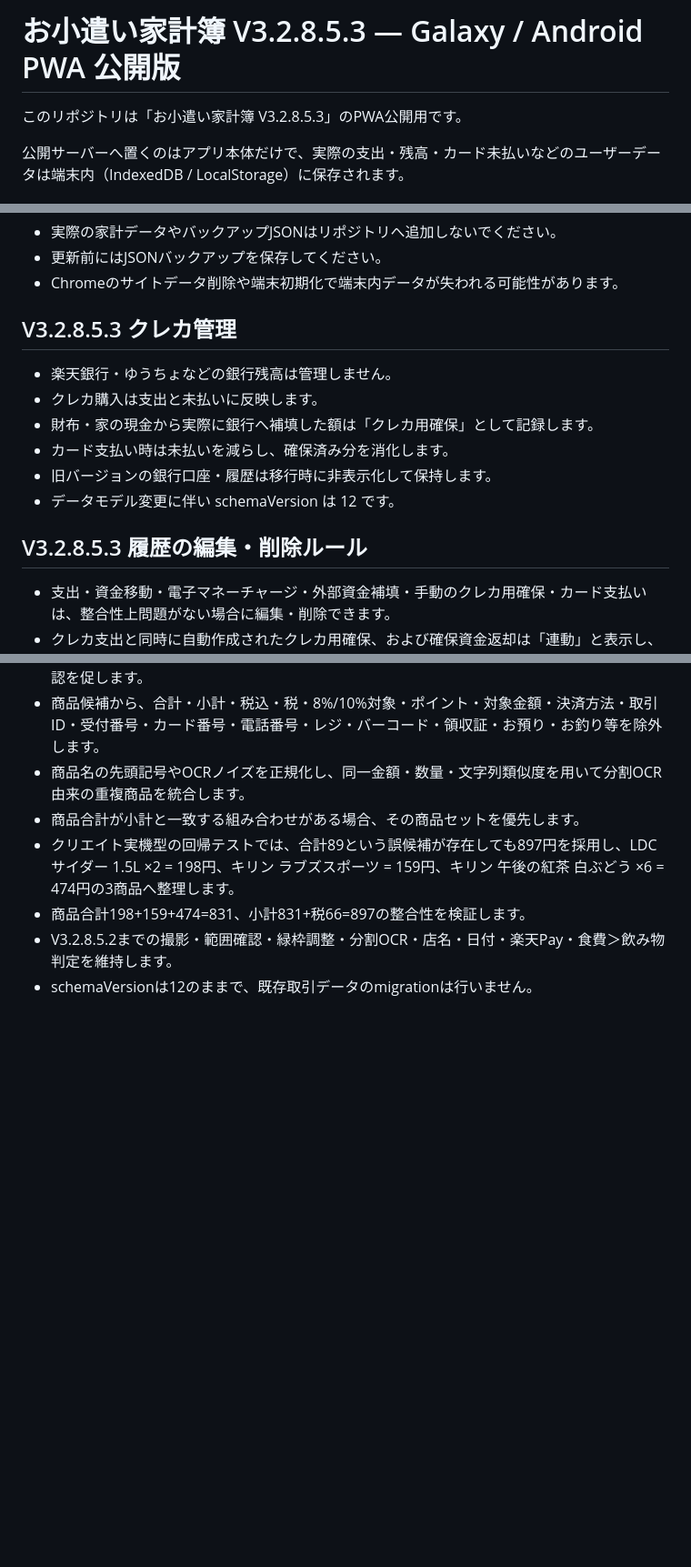
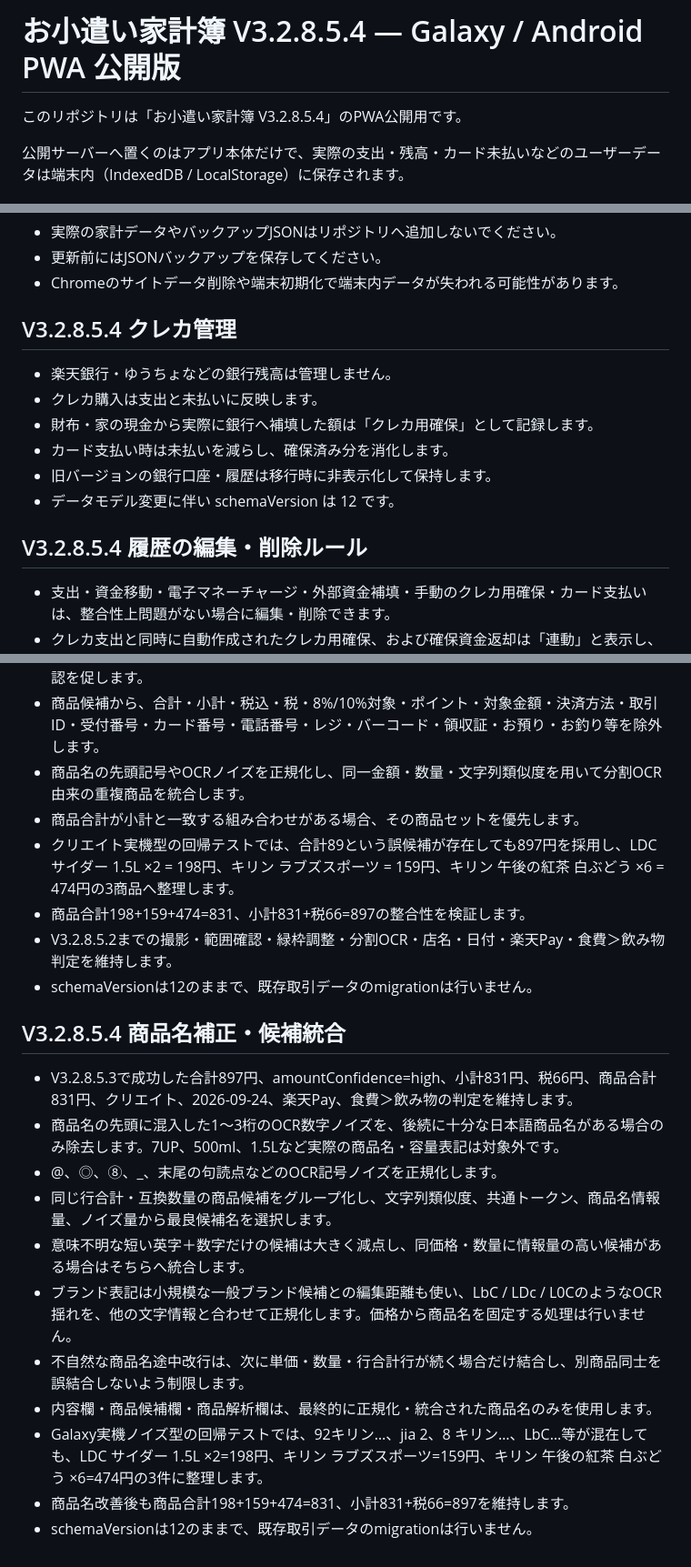
Before and after one commit to makemehappy71-alt/okozukai-pwa, a Markdown page: README.md, 3 parts joined by grey strips. Shown at 91% size. GitHub-like rendering; blank space fills up the shorter version.

Commit message:
Document V3.2.8.5.4 product-name OCR cleanup

```diff
--- a/README.md
+++ b/README.md
@@ -1,6 +1,6 @@
-# お小遣い家計簿 V3.2.8.5.3 — Galaxy / Android PWA 公開版
+# お小遣い家計簿 V3.2.8.5.4 — Galaxy / Android PWA 公開版
 
-このリポジトリは「お小遣い家計簿 V3.2.8.5.3」のPWA公開用です。
+このリポジトリは「お小遣い家計簿 V3.2.8.5.4」のPWA公開用です。
 
 公開サーバーへ置くのはアプリ本体だけで、実際の支出・残高・カード未払いなどのユーザーデータは端末内（IndexedDB / LocalStorage）に保存されます。
 
@@ -23,7 +23,7 @@
 - Chromeのサイトデータ削除や端末初期化で端末内データが失われる可能性があります。
 
 
-## V3.2.8.5.3 クレカ管理
+## V3.2.8.5.4 クレカ管理
 
 - 楽天銀行・ゆうちょなどの銀行残高は管理しません。
 - クレカ購入は支出と未払いに反映します。
@@ -33,7 +33,7 @@
 - データモデル変更に伴い schemaVersion は 12 です。
 
 
-## V3.2.8.5.3 履歴の編集・削除ルール
+## V3.2.8.5.4 履歴の編集・削除ルール
 
 - 支出・資金移動・電子マネーチャージ・外部資金補填・手動のクレカ用確保・カード支払いは、整合性上問題がない場合に編集・削除できます。
 - クレカ支出と同時に自動作成されたクレカ用確保、および確保資金返却は「連動」と表示し、直接編集・削除せず元の取引から変更します。
@@ -95,3 +95,18 @@
 - 商品合計198+159+474=831、小計831+税66=897の整合性を検証します。
 - V3.2.8.5.2までの撮影・範囲確認・緑枠調整・分割OCR・店名・日付・楽天Pay・食費＞飲み物判定を維持します。
 - schemaVersionは12のままで、既存取引データのmigrationは行いません。
+
+
+## V3.2.8.5.4 商品名補正・候補統合
+
+- V3.2.8.5.3で成功した合計897円、amountConfidence=high、小計831円、税66円、商品合計831円、クリエイト、2026-09-24、楽天Pay、食費＞飲み物の判定を維持します。
+- 商品名の先頭に混入した1〜3桁のOCR数字ノイズを、後続に十分な日本語商品名がある場合のみ除去します。7UP、500ml、1.5Lなど実際の商品名・容量表記は対象外です。
+- @、◎、⑧、_、末尾の句読点などのOCR記号ノイズを正規化します。
+- 同じ行合計・互換数量の商品候補をグループ化し、文字列類似度、共通トークン、商品名情報量、ノイズ量から最良候補名を選択します。
+- 意味不明な短い英字＋数字だけの候補は大きく減点し、同価格・数量に情報量の高い候補がある場合はそちらへ統合します。
+- ブランド表記は小規模な一般ブランド候補との編集距離も使い、LbC / LDc / L0CのようなOCR揺れを、他の文字情報と合わせて正規化します。価格から商品名を固定する処理は行いません。
+- 不自然な商品名途中改行は、次に単価・数量・行合計行が続く場合だけ結合し、別商品同士を誤結合しないよう制限します。
+- 内容欄・商品候補欄・商品解析欄は、最終的に正規化・統合された商品名のみを使用します。
+- Galaxy実機ノイズ型の回帰テストでは、92キリン…、jia 2、8 キリン…、LbC…等が混在しても、LDC サイダー 1.5L ×2=198円、キリン ラブズスポーツ=159円、キリン 午後の紅茶 白ぶどう ×6=474円の3件に整理します。
+- 商品名改善後も商品合計198+159+474=831、小計831+税66=897を維持します。
+- schemaVersionは12のままで、既存取引データのmigrationは行いません。
```
Also changed, not shown: other parts of README.md (+4 -4 lines).
